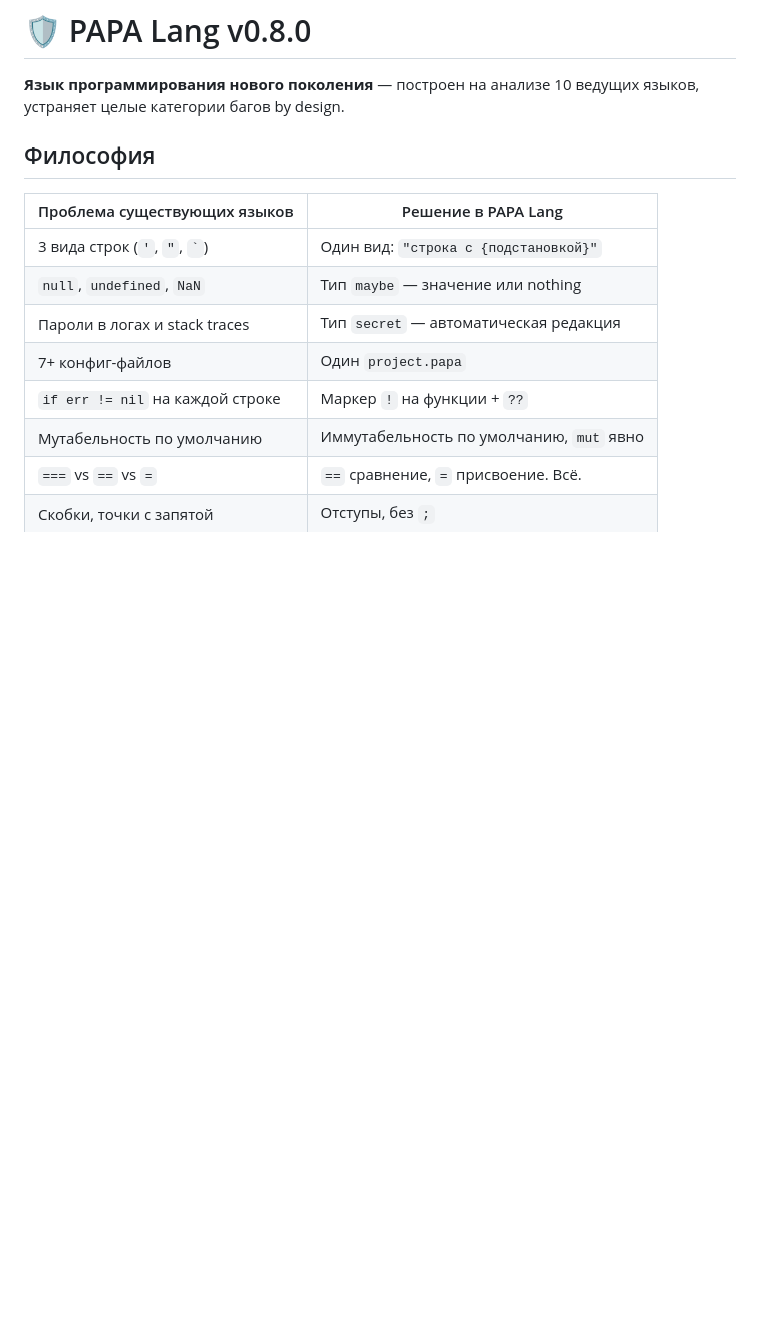
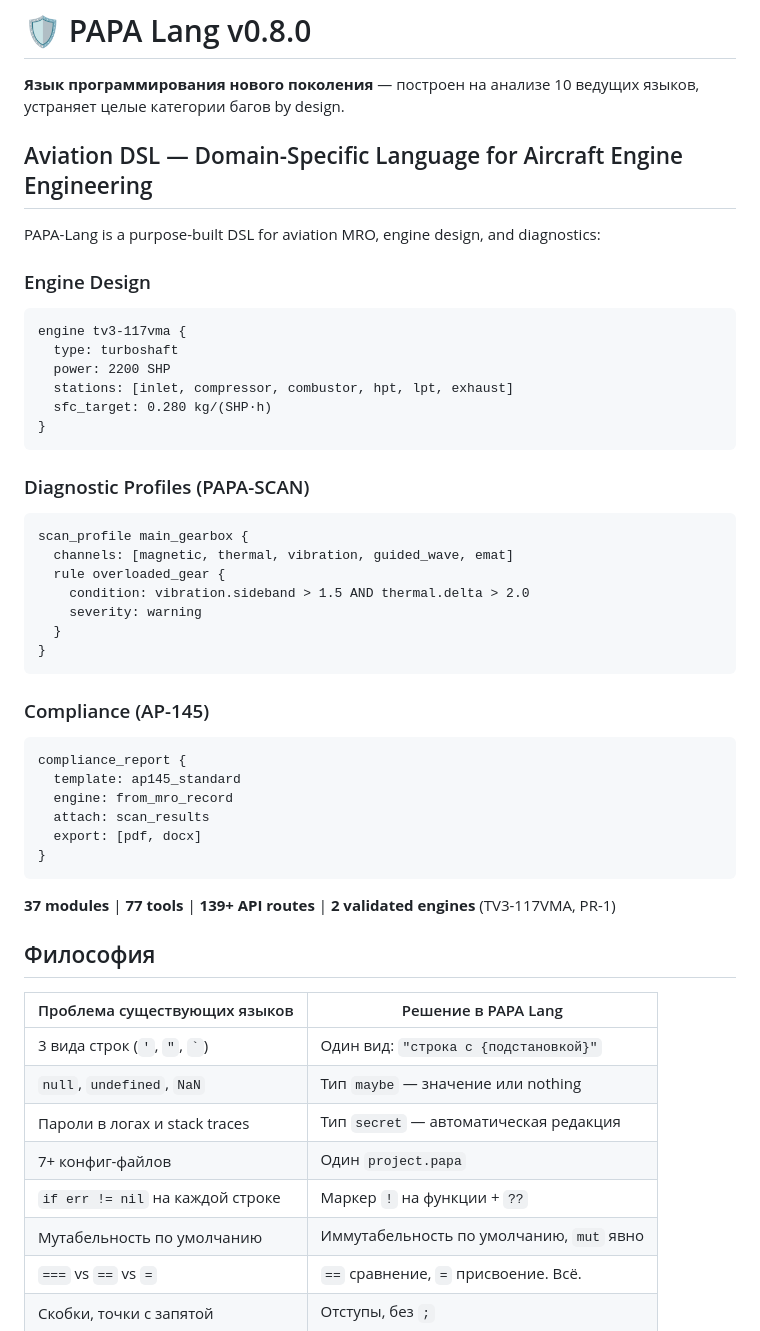
Before and after one commit to yrippert-maker/papa-lang, a Markdown page: README.md, the part around the change. Drawn GitHub-style; blank space fills up the shorter version.

Commit message:
docs: add Aviation DSL section to README
Made-with: Cursor

````diff
--- a/README.md
+++ b/README.md
@@ -12,6 +12,43 @@
 # 🛡️ PAPA Lang v0.8.0
 
 **Язык программирования нового поколения** — построен на анализе 10 ведущих языков, устраняет целые категории багов by design.
+
+## Aviation DSL — Domain-Specific Language for Aircraft Engine Engineering
+
+PAPA-Lang is a purpose-built DSL for aviation MRO, engine design, and diagnostics:
+
+### Engine Design
+```papa
+engine tv3-117vma {
+  type: turboshaft
+  power: 2200 SHP
+  stations: [inlet, compressor, combustor, hpt, lpt, exhaust]
+  sfc_target: 0.280 kg/(SHP·h)
+}
+```
+
+### Diagnostic Profiles (PAPA-SCAN)
+```papa
+scan_profile main_gearbox {
+  channels: [magnetic, thermal, vibration, guided_wave, emat]
+  rule overloaded_gear {
+    condition: vibration.sideband > 1.5 AND thermal.delta > 2.0
+    severity: warning
+  }
+}
+```
+
+### Compliance (AP-145)
+```papa
+compliance_report {
+  template: ap145_standard
+  engine: from_mro_record
+  attach: scan_results
+  export: [pdf, docx]
+}
+```
+
+**37 modules** | **77 tools** | **139+ API routes** | **2 validated engines** (TV3-117VMA, PR-1)
 
 ## Философия
 
````
